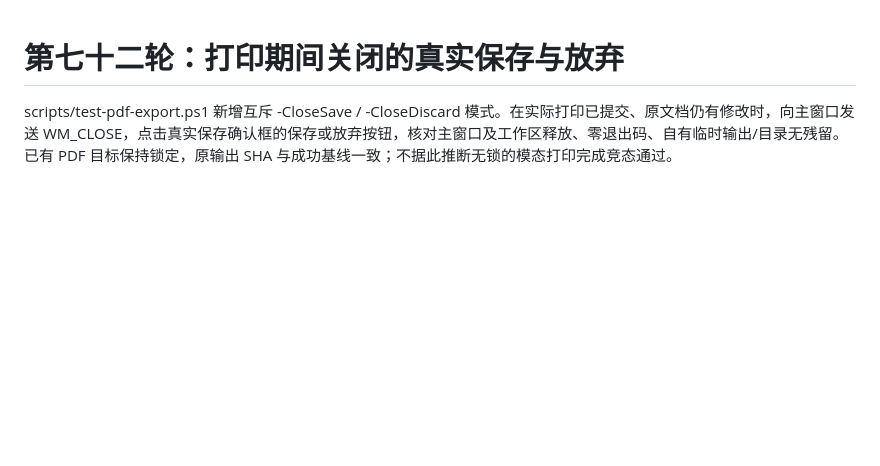
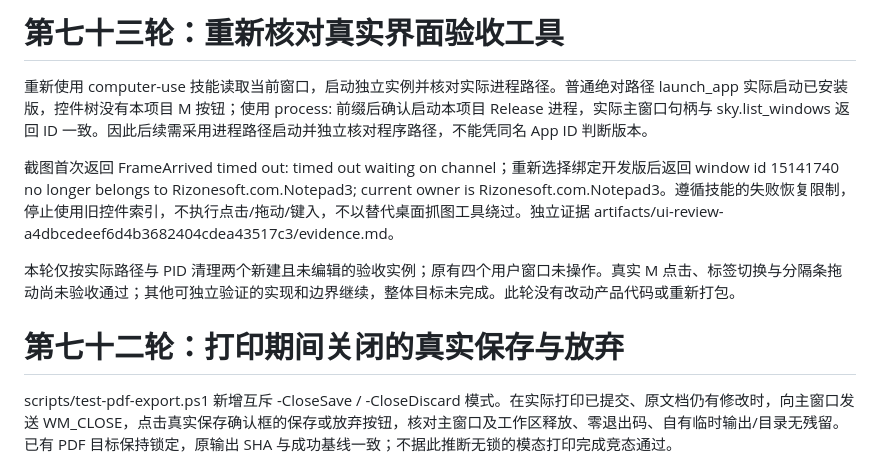
Before and after one commit to nxbigdaddy/Notepad3-Enhanced, a Markdown page: docs/迭代进展.md, the part around the change. Drawn GitHub-style; blank space fills up the shorter version.

Commit message:
Record current physical UI verification binding failure

```diff
--- a/docs/迭代进展.md
+++ b/docs/迭代进展.md
@@ -1,3 +1,11 @@
+# 第七十三轮：重新核对真实界面验收工具
+
+重新使用 computer-use 技能读取当前窗口，启动独立实例并核对实际进程路径。普通绝对路径 launch_app 实际启动已安装版，控件树没有本项目 M 按钮；使用 process: 前缀后确认启动本项目 Release 进程，实际主窗口句柄与 sky.list_windows 返回 ID 一致。因此后续需采用进程路径启动并独立核对程序路径，不能凭同名 App ID 判断版本。
+
+截图首次返回 FrameArrived timed out: timed out waiting on channel；重新选择绑定开发版后返回 window id 15141740 no longer belongs to Rizonesoft.com.Notepad3; current owner is Rizonesoft.com.Notepad3。遵循技能的失败恢复限制，停止使用旧控件索引，不执行点击/拖动/键入，不以替代桌面抓图工具绕过。独立证据 artifacts/ui-review-a4dbcedeef6d4b3682404cdea43517c3/evidence.md。
+
+本轮仅按实际路径与 PID 清理两个新建且未编辑的验收实例；原有四个用户窗口未操作。真实 M 点击、标签切换与分隔条拖动尚未验收通过；其他可独立验证的实现和边界继续，整体目标未完成。此轮没有改动产品代码或重新打包。
+
 # 第七十二轮：打印期间关闭的真实保存与放弃
 
 scripts/test-pdf-export.ps1 新增互斥 -CloseSave / -CloseDiscard 模式。在实际打印已提交、原文档仍有修改时，向主窗口发送 WM_CLOSE，点击真实保存确认框的保存或放弃按钮，核对主窗口及工作区释放、零退出码、自有临时输出/目录无残留。已有 PDF 目标保持锁定，原输出 SHA 与成功基线一致；不据此推断无锁的模态打印完成竞态通过。
```
